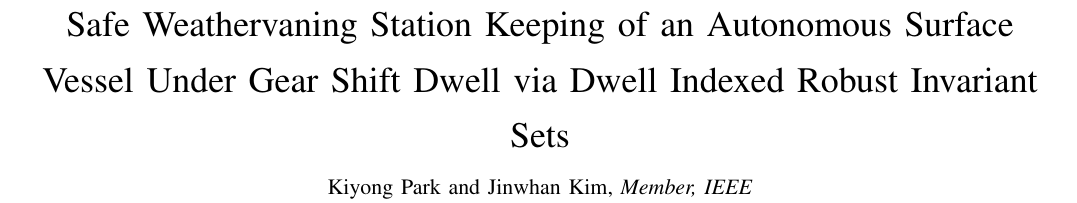
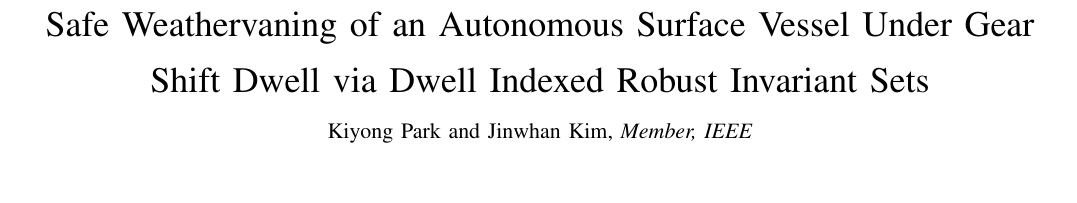
Before and after one commit to rapter-turtle/dwell-ris, a LaTeX paper (main.tex): part of page 1 of 11, cut so that both start at the same text, the shorter picture padded with empty space. Compiled offline with pdfLaTeX; a missing font is replaced by an installed copy or a similar font; a LaTeX package or settings file that is missing is left out.

Commit message:
Updates from Overleaf

```diff
--- a/main.tex
+++ b/main.tex
@@ -48,7 +48,7 @@
 
 \begin{document}
 
-\title{Safe Weathervaning Station Keeping of an Autonomous Surface Vessel Under Gear Shift Dwell via Dwell Indexed Robust Invariant Sets}
+\title{Safe Weathervaning of an Autonomous Surface Vessel Under Gear Shift Dwell via Dwell Indexed Robust Invariant Sets}
 
 \author{Kiyong~Park and Jinwhan~Kim,~\IEEEmembership{Member,~IEEE}%
 \thanks{Manuscript received XXXX; revised XXXX. (Corresponding author: Jinwhan Kim.)}%
```
